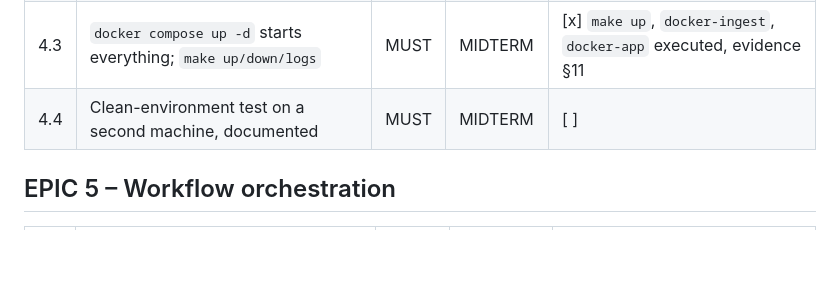
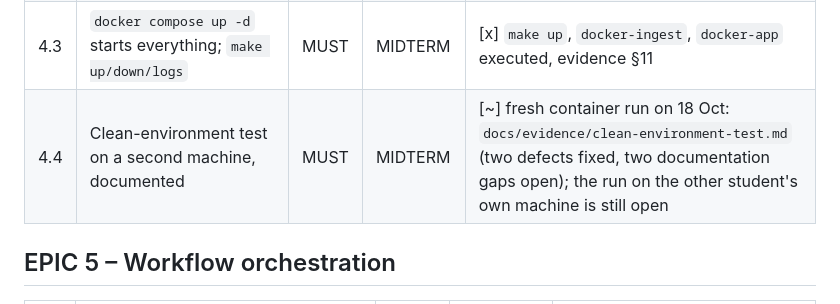
Before and after one commit to Elias-Martinelli/deng, a Markdown page: docs/project-backlog.md, the part around the change. Drawn GitHub-style; blank space fills up the shorter version.

```diff
--- a/docs/project-backlog.md
+++ b/docs/project-backlog.md
@@ -75,7 +75,7 @@ submission reserved for the clean-environment test, bug fixes and documentation.
 | 4.1 | `docker-compose.yml`: postgres (healthcheck, volume), orchestrator, pipeline image, one network | MUST | MIDTERM | [x] + Dagster webserver/daemon, evidence §12 |
 | 4.2 | `Dockerfile` for pipeline code (pinned base image, non-root) | MUST | MIDTERM | [x] python:3.12-slim-bookworm, uid 1000 |
 | 4.3 | `docker compose up -d` starts everything; `make up/down/logs` | MUST | MIDTERM | [x] `make up`, `docker-ingest`, `docker-app` executed, evidence §11 |
-| 4.4 | Clean-environment test on a second machine, documented | MUST | MIDTERM | [ ] |
+| 4.4 | Clean-environment test on a second machine, documented | MUST | MIDTERM | [~] fresh container run on 18 Oct: `docs/evidence/clean-environment-test.md` (two defects fixed, two documentation gaps open); the run on the other student's own machine is still open |
 
 ## EPIC 5 – Workflow orchestration
 
```
Also changed, not shown: README.md (+2 -0 lines), docs/evidence/clean-environment-test.md (added, +66 -0 lines).
